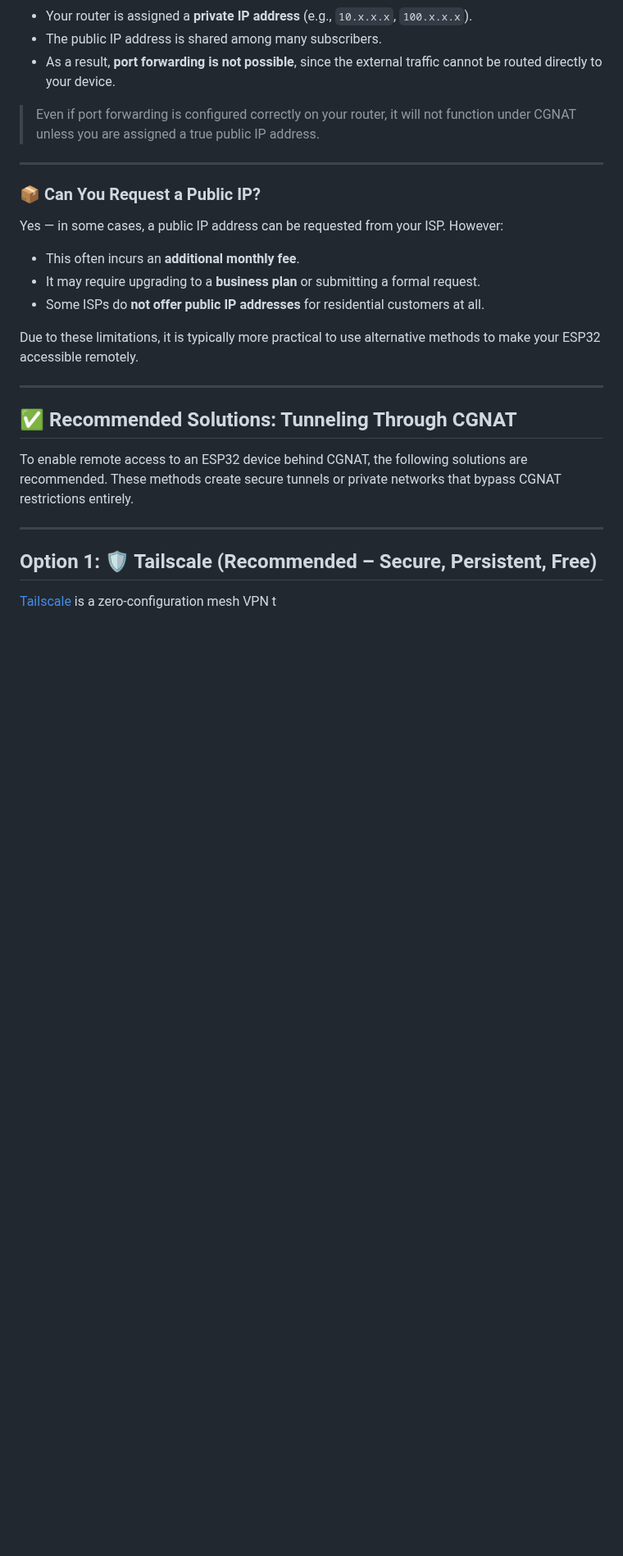
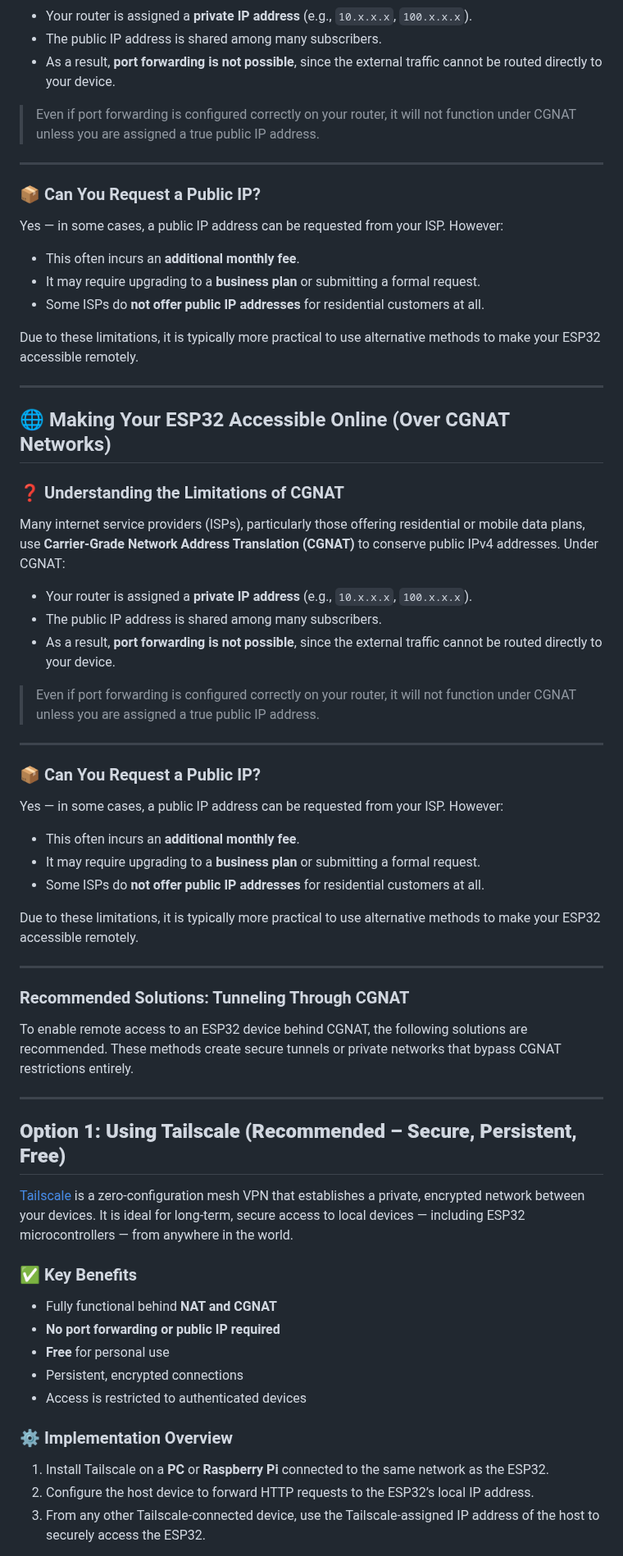
Before and after one commit to fnskye/ESP32PCRemote, a Markdown page: README.md, the part around one of its changes. Shown at 82% size. GitHub-like rendering; blank space fills up the shorter version.

Commit message:
Updated assets, README.md and some minor changes on sketch minimizing confusions and enhances functionality.

```diff
--- a/README.md
+++ b/README.md
@@ -434,12 +454,51 @@ Due to these limitations, it is typically more practical to use alternative meth
 
 ---
 
-## ✅ Recommended Solutions: Tunneling Through CGNAT
+## 🌐 Making Your ESP32 Accessible Online (Over CGNAT Networks)
+
+### ❓ Understanding the Limitations of CGNAT
+
+Many internet service providers (ISPs), particularly those offering residential or mobile data plans, use **Carrier-Grade Network Address Translation (CGNAT)** to conserve public IPv4 addresses. Under CGNAT:
+
+- Your router is assigned a **private IP address** (e.g., `10.x.x.x`, `100.x.x.x`).
+- The public IP address is shared among many subscribers.
+- As a result, **port forwarding is not possible**, since the external traffic cannot be routed directly to your device.
+
+> Even if port forwarding is configured correctly on your router, it will not function under CGNAT unless you are assigned a true public IP address.
+
+---
+
+### 📦 Can You Request a Public IP?
+
+Yes — in some cases, a public IP address can be requested from your ISP. However:
+
+- This often incurs an **additional monthly fee**.
+- It may require upgrading to a **business plan** or submitting a formal request.
+- Some ISPs do **not offer public IP addresses** for residential customers at all.
+
+Due to these limitations, it is typically more practical to use alternative methods to make your ESP32 accessible remotely.
+
+---
+
+### Recommended Solutions: Tunneling Through CGNAT
 
 To enable remote access to an ESP32 device behind CGNAT, the following solutions are recommended. These methods create secure tunnels or private networks that bypass CGNAT restrictions entirely.
 
 ---
 
-## Option 1: 🛡️ Tailscale (Recommended – Secure, Persistent, Free)
+## **Option 1: Using Tailscale (Recommended – Secure, Persistent, Free)**
 
-[Tailscale](https://tailscale.com/) is a zero-configuration mesh VPN t
+[Tailscale](https://tailscale.com/) is a zero-configuration mesh VPN that establishes a private, encrypted network between your devices. It is ideal for long-term, secure access to local devices — including ESP32 microcontrollers — from anywhere in the world.
+
+### ✅ Key Benefits
+- Fully functional behind **NAT and CGNAT**
+- **No port forwarding or public IP required**
+- **Free** for personal use
+- Persistent, encrypted connections
+- Access is restricted to authenticated devices
+
+### ⚙️ Implementation Overview
+1. Install Tailscale on a **PC** or **Raspberry Pi** connected to the same network as the ESP32.
+2. Configure the host device to forward HTTP requests to the ESP32’s local IP address.
+3. From any other Tailscale-connected device, use the Tailscale-assigned IP address of the host to securely access the ESP32.
+
```
Also changed, not shown: other parts of README.md (+47 -4 lines).
